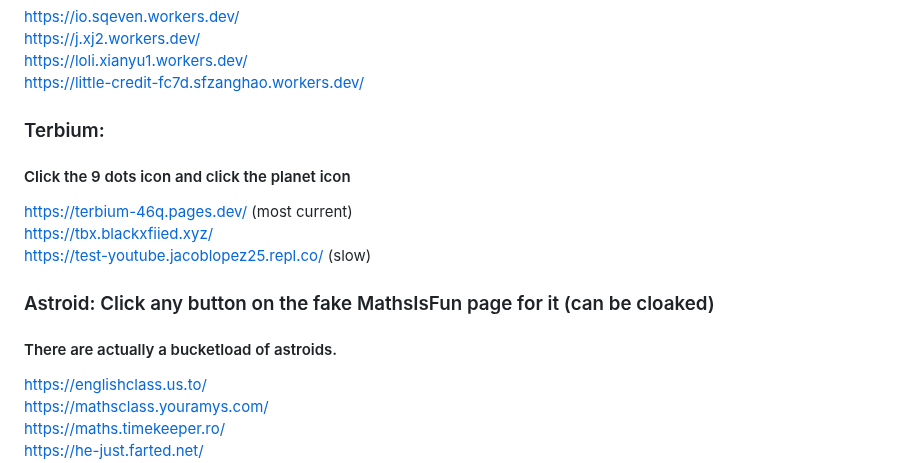
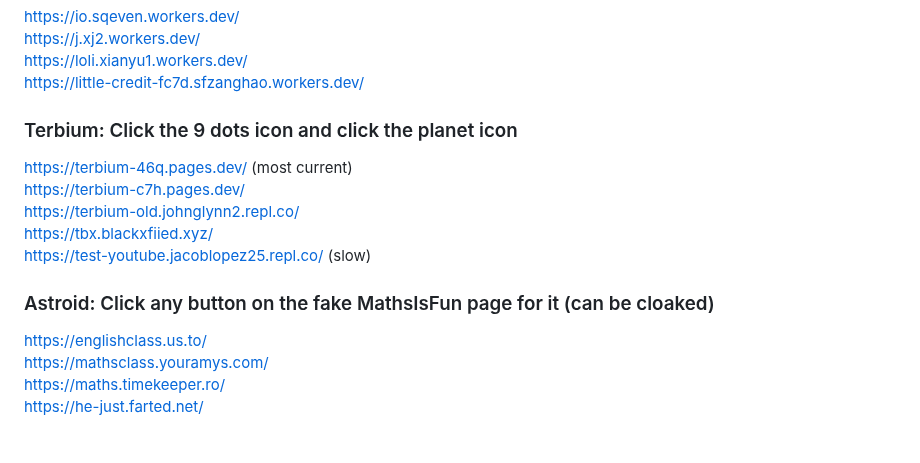
Before and after one commit to S-PScripts/chromebook-utilities, a Markdown page: Prxes/Pr*xi*s Links.MD, the part around one of its changes. Rendered like a GitHub page; blank space fills up the shorter version.

```diff
--- a/Prxes/Pr*xi*s Links.MD
+++ b/Prxes/Pr*xi*s Links.MD
@@ -535,14 +535,14 @@ https://j.xj2.workers.dev/ <br>
 https://loli.xianyu1.workers.dev/ <br>
 https://little-credit-fc7d.sfzanghao.workers.dev/ <br>
 
-### Terbium:
-#### Click the 9 dots icon and click the planet icon
+### Terbium: Click the 9 dots icon and click the planet icon
 https://terbium-46q.pages.dev/ (most current) <br>
+https://terbium-c7h.pages.dev/ <br>
+https://terbium-old.johnglynn2.repl.co/ <br>
 https://tbx.blackxfiied.xyz/ <br>
 https://test-youtube.jacoblopez25.repl.co/ (slow) <br>
 
 ### Astroid: Click any button on the fake MathsIsFun page for it (can be cloaked)
-#### There are actually a bucketload of astroids.
 https://englishclass.us.to/ <br>
 https://mathsclass.youramys.com/ <br>
 https://maths.timekeeper.ro/ <br>
```
Also changed, not shown: other parts of Prxes/Pr*xi*s Links.MD (+1 -1 lines).
